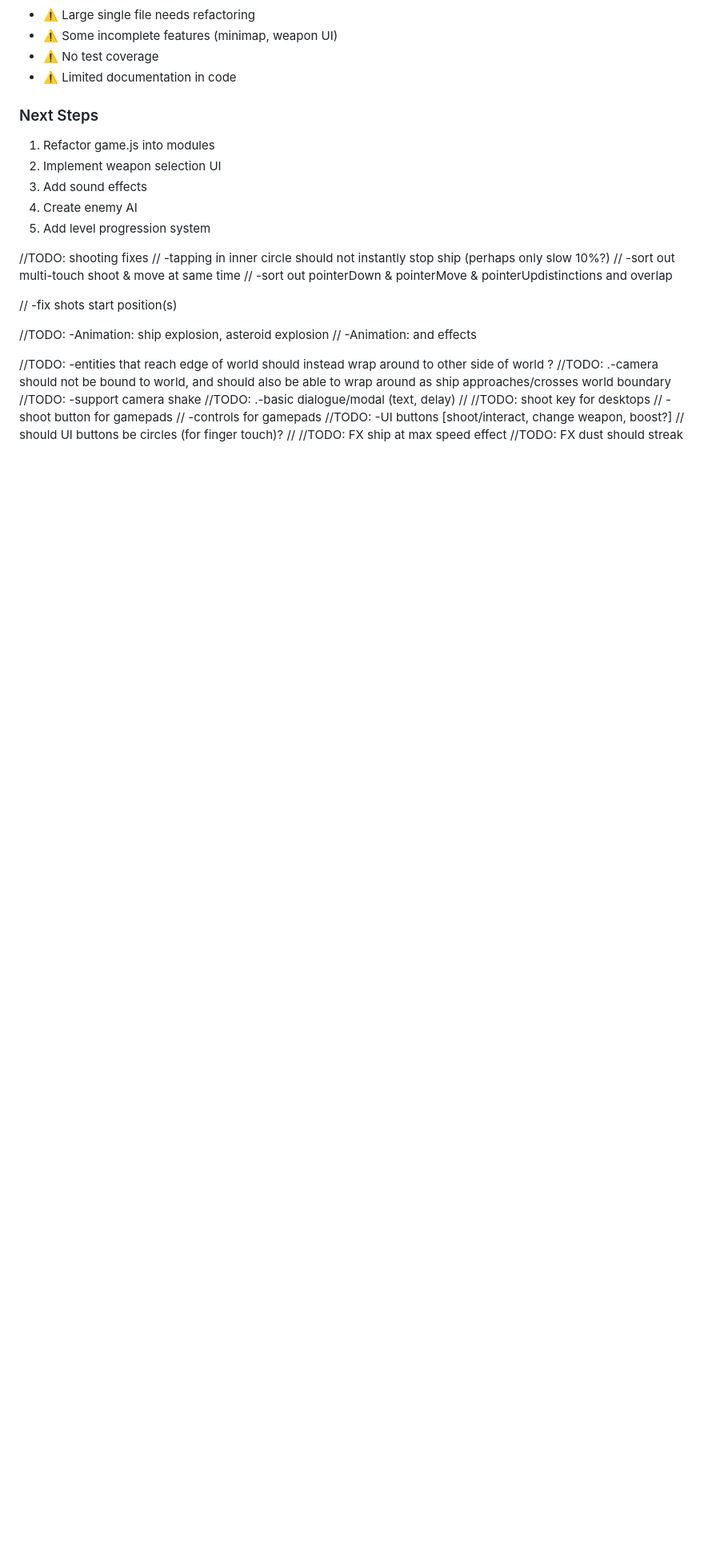
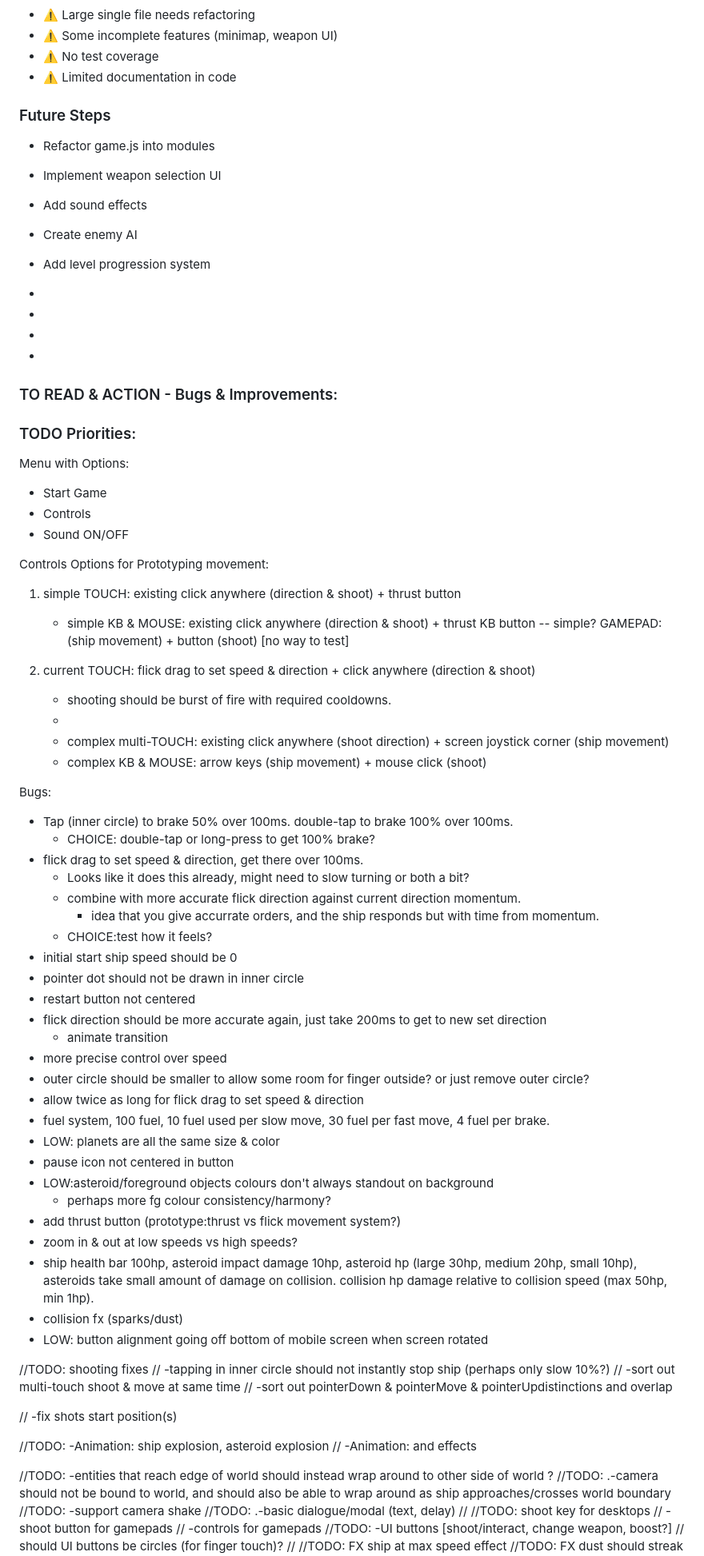
Before and after one commit to nickwelsh1/solargame, a Markdown page: windsurf.plan.md, the part around the change. Shown at 80% size. GitHub-like rendering; blank space fills up the shorter version.

Commit message:
add TODO priorities

```diff
--- a/windsurf.plan.md
+++ b/windsurf.plan.md
@@ -326,13 +326,69 @@ Static web hosting
 - ⚠️ No test coverage
 - ⚠️ Limited documentation in code
 
-### Next Steps
+### Future Steps
 
-1. Refactor game.js into modules
-2. Implement weapon selection UI
-3. Add sound effects
-4. Create enemy AI
-5. Add level progression system
+- Refactor game.js into modules
+- Implement weapon selection UI
+- Add sound effects
+- Create enemy AI
+- Add level progression system
+
+-
+-
+
+-
+-
+
+### TO READ & ACTION - Bugs & Improvements:
+
+### TODO Priorities:
+
+Menu with Options:
+
+- Start Game
+- Controls
+- Sound ON/OFF
+
+Controls Options for Prototyping movement:
+
+1.  simple TOUCH: existing click anywhere (direction & shoot) + thrust button
+    - simple KB & MOUSE: existing click anywhere (direction & shoot) + thrust KB button
+      -- simple? GAMEPAD: (ship movement) + button (shoot) [no way to test]
+
+2.  current TOUCH: flick drag to set speed & direction + click anywhere (direction & shoot)
+    - shooting should be burst of fire with required cooldowns.
+    -
+    - complex multi-TOUCH: existing click anywhere (shoot direction) + screen joystick corner (ship movement)
+    - complex KB & MOUSE: arrow keys (ship movement) + mouse click (shoot)
+
+Bugs:
+
+- Tap (inner circle) to brake 50% over 100ms. double-tap to brake 100% over 100ms.
+  - CHOICE: double-tap or long-press to get 100% brake?
+- flick drag to set speed & direction, get there over 100ms.
+  - Looks like it does this already, might need to slow turning or both a bit?
+  - combine with more accurate flick direction against current direction momentum.
+    - idea that you give accurrate orders, and the ship responds but with time from momentum.
+  - CHOICE:test how it feels?
+- initial start ship speed should be 0
+- pointer dot should not be drawn in inner circle
+- restart button not centered
+- flick direction should be more accurate again, just take 200ms to get to new set direction
+  - animate transition
+- more precise control over speed
+- outer circle should be smaller to allow some room for finger outside? or just remove outer circle?
+- allow twice as long for flick drag to set speed & direction
+- fuel system, 100 fuel, 10 fuel used per slow move, 30 fuel per fast move, 4 fuel per brake.
+- LOW: planets are all the same size & color
+- pause icon not centered in button
+- LOW:asteroid/foreground objects colours don't always standout on background
+  - perhaps more fg colour consistency/harmony?
+- add thrust button (prototype:thrust vs flick movement system?)
+- zoom in & out at low speeds vs high speeds?
+- ship health bar 100hp, asteroid impact damage 10hp, asteroid hp (large 30hp, medium 20hp, small 10hp), asteroids take small amount of damage on collision. collision hp damage relative to collision speed (max 50hp, min 1hp).
+- collision fx (sparks/dust)
+- LOW: button alignment going off bottom of mobile screen when screen rotated
 
 //TODO: shooting fixes
 // -tapping in inner circle should not instantly stop ship (perhaps only slow 10%?)
```
